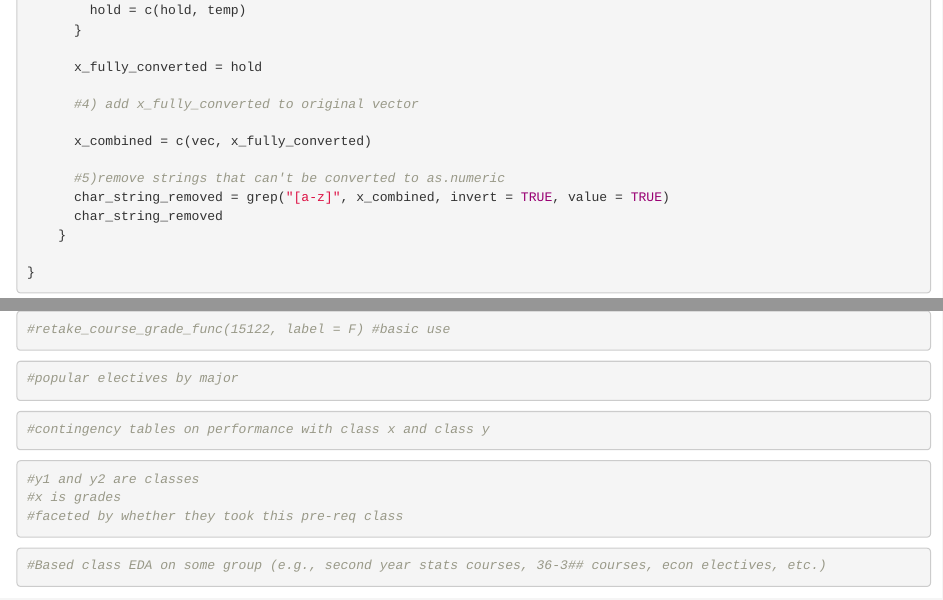
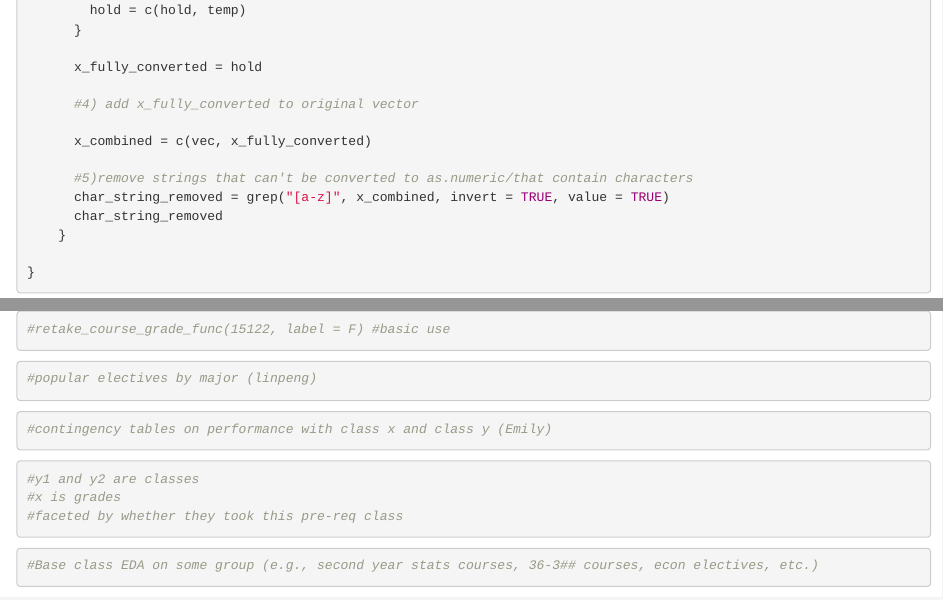
Before and after one commit to Donald-Dinerman/Undergraduate-Research, an R Markdown document (R Markdown/undergraduate_research_project.Rmd): the page in a window 1100 px wide, from 1780 px down, and a second part further down, joined at a grey line. Rendered offline with R 4.5, knitr and Pandoc, with nearby package versions; some code elsewhere in the file could not run offline.

Commit message:
Add files via upload

````diff
--- a/R Markdown/undergraduate_research_project.Rmd
+++ b/R Markdown/undergraduate_research_project.Rmd
@@ -97,7 +97,7 @@ clean_x = function(vec){
 
       x_combined = c(vec, x_fully_converted)
 
-      #5)remove strings that can't be converted to as.numeric
+      #5)remove strings that can't be converted to as.numeric/that contain characters
       char_string_removed = grep("[a-z]", x_combined, invert = TRUE, value = TRUE)
       char_string_removed
     }
@@ -650,11 +651,11 @@ for(i in 1:3) {
 ```
 
 ```{r}
-#popular electives by major
+#popular electives by major (linpeng)
 ```
 
 ```{r}
-#contingency tables on performance with class x and class y
+#contingency tables on performance with class x and class y (Emily)
 ```
 
 ```{r}
@@ -664,6 +665,6 @@ for(i in 1:3) {
 ```
 
 ```{r}
-#Based class EDA on some group (e.g., second year stats courses, 36-3## courses, econ electives, etc.)
+#Base class EDA on some group (e.g., second year stats courses, 36-3## courses, econ electives, etc.)
 
 ```
````
Also changed, not shown: R Markdown/undergraduate_research_project.Rmd (1 more changed lines).
